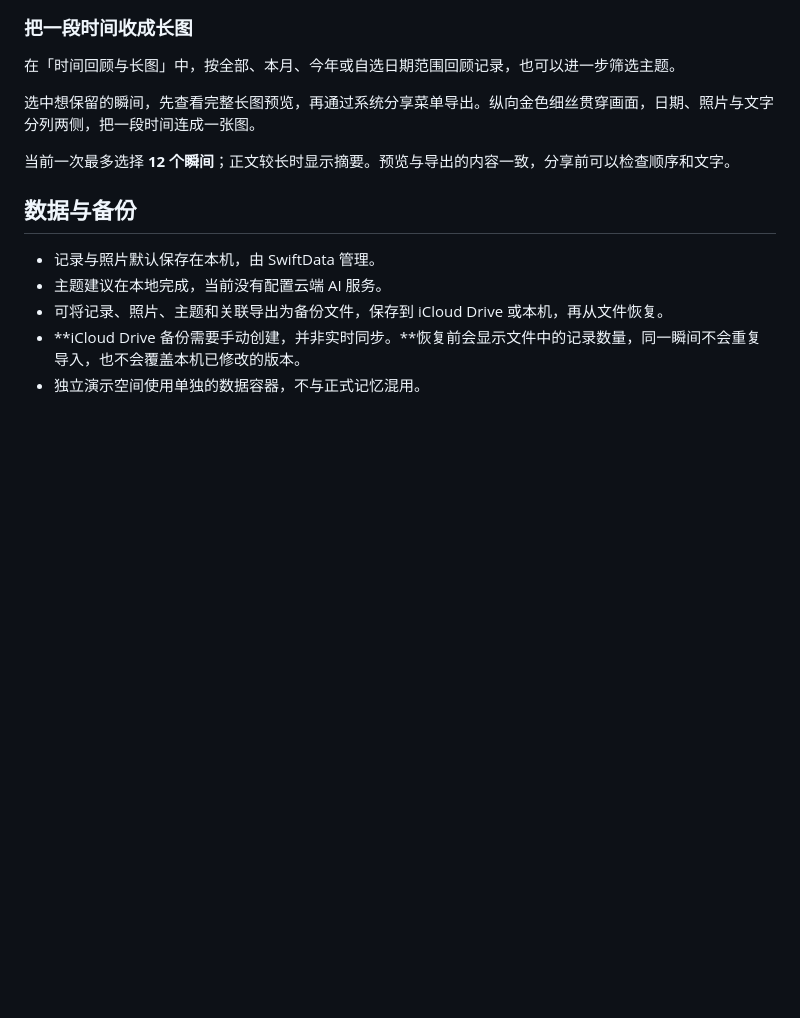
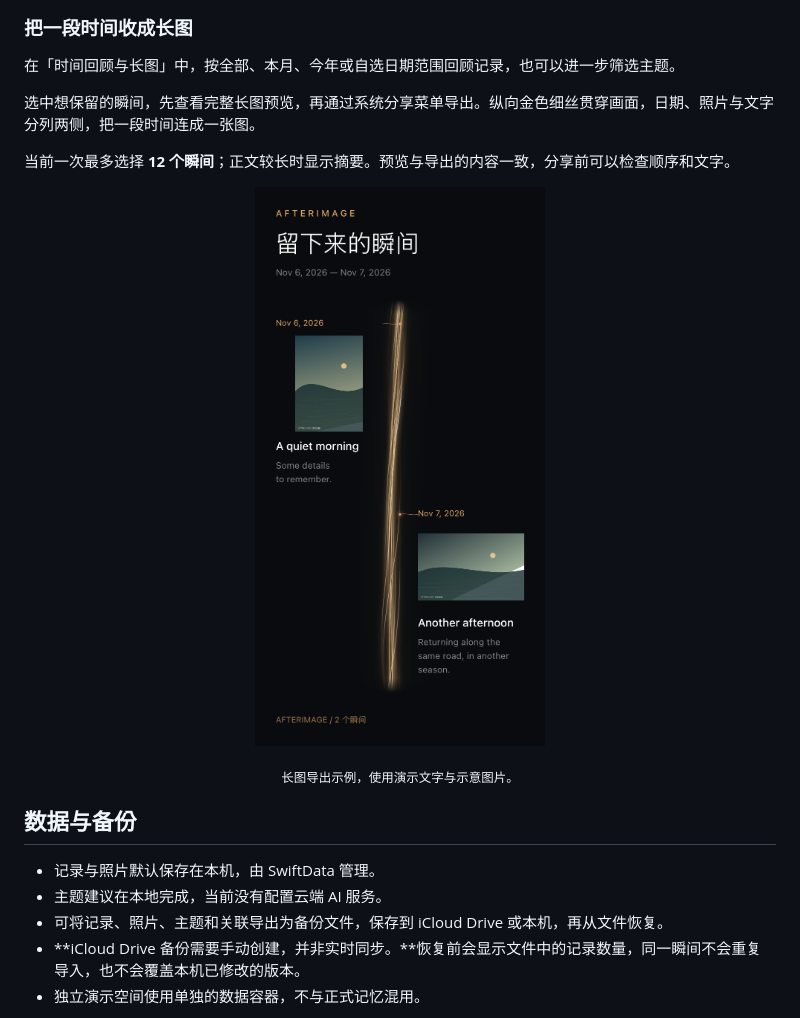
Before and after one commit to adamnltwww/Afterimage, a Markdown page: README.md, the part around one of its changes. Rendered like a GitHub page; pictures changed too: docs/screenshots/long-image.png (added); blank space fills up the shorter version.

```diff
--- a/README.md
+++ b/README.md
@@ -65,6 +75,11 @@ AFTERIMAGE 是一款使用 SwiftUI 与 SwiftData 构建的原生 iPhone 记忆
 
 当前一次最多选择 **12 个瞬间**；正文较长时显示摘要。预览与导出的内容一致，分享前可以检查顺序和文字。
 
+<p align="center">
+  <img src="docs/screenshots/long-image.png" width="360" alt="完整长图示例：纵向金色细丝串起两侧的日期、照片与文字" />
+</p>
+<p align="center"><sub>长图导出示例，使用演示文字与示意图片。</sub></p>
+
 ## 数据与备份
 
 - 记录与照片默认保存在本机，由 SwiftData 管理。
```
Also changed, not shown: other parts of README.md (+11 -1 lines), docs/screenshots/parallel-threads.png (added), docs/screenshots/theme-management.png (added), docs/screenshots/timeline.png (added).
